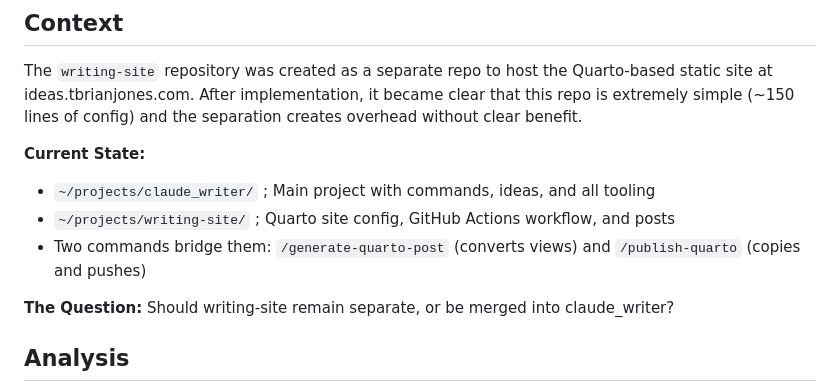
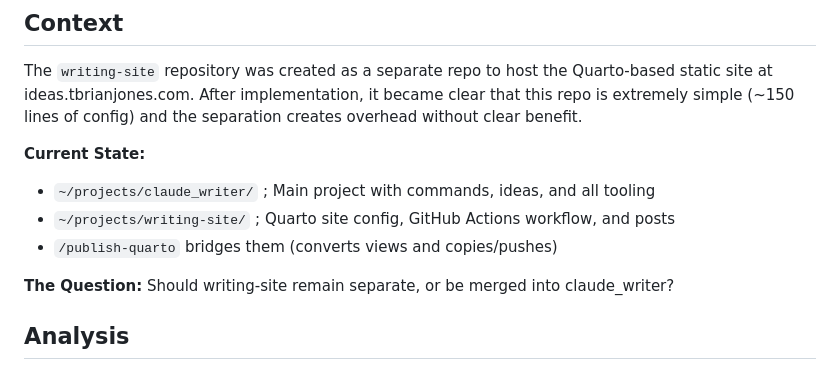
Before and after one commit to tbrianjones/ExoBrainAI, a Markdown page: docs/active/writing-site-merge-plan.md, the part around the change. GitHub-like rendering.

Commit message:
Update writing-site merge plan to reflect command consolidation
Co-Authored-By: Claude Opus 4.5 <noreply@anthropic.com>

```diff
--- a/docs/active/writing-site-merge-plan.md
+++ b/docs/active/writing-site-merge-plan.md
@@ -7,7 +7,7 @@ The `writing-site` repository was created as a separate repo to host the Quarto-
 **Current State:**
 - `~/projects/claude_writer/` ; Main project with commands, ideas, and all tooling
 - `~/projects/writing-site/` ; Quarto site config, GitHub Actions workflow, and posts
-- Two commands bridge them: `/generate-quarto-post` (converts views) and `/publish-quarto` (copies and pushes)
+- `/publish-quarto` bridges them (converts views and copies/pushes)
 
 **The Question:** Should writing-site remain separate, or be merged into claude_writer?
 
```
